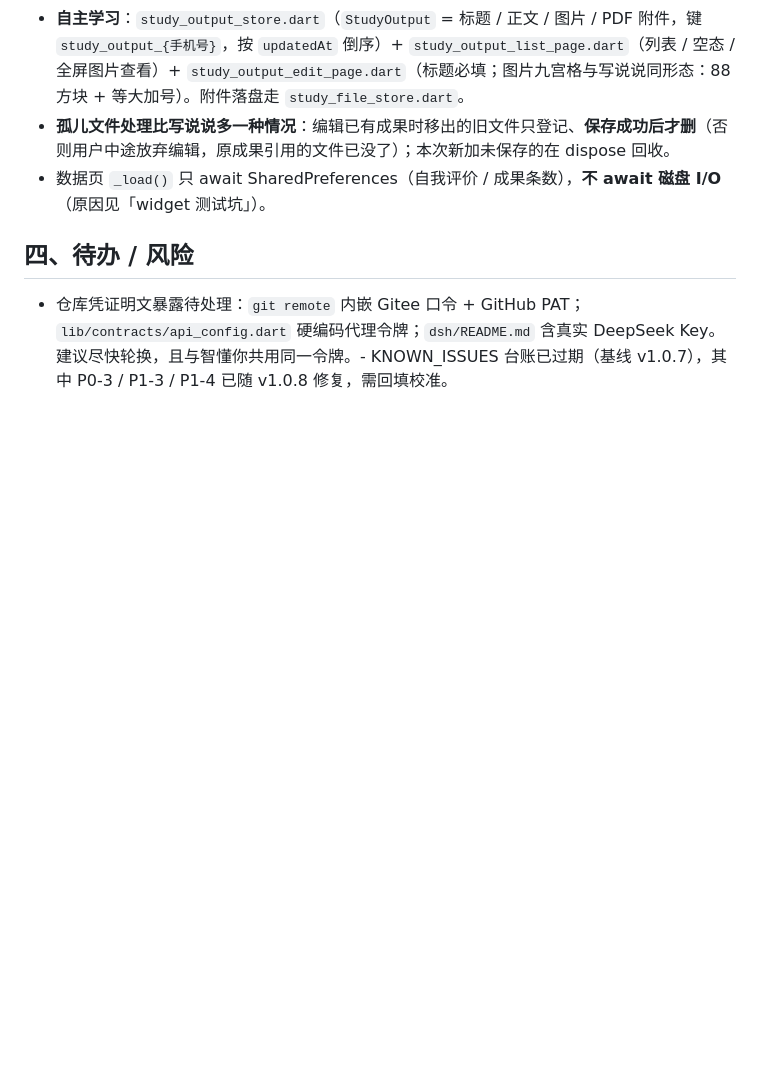
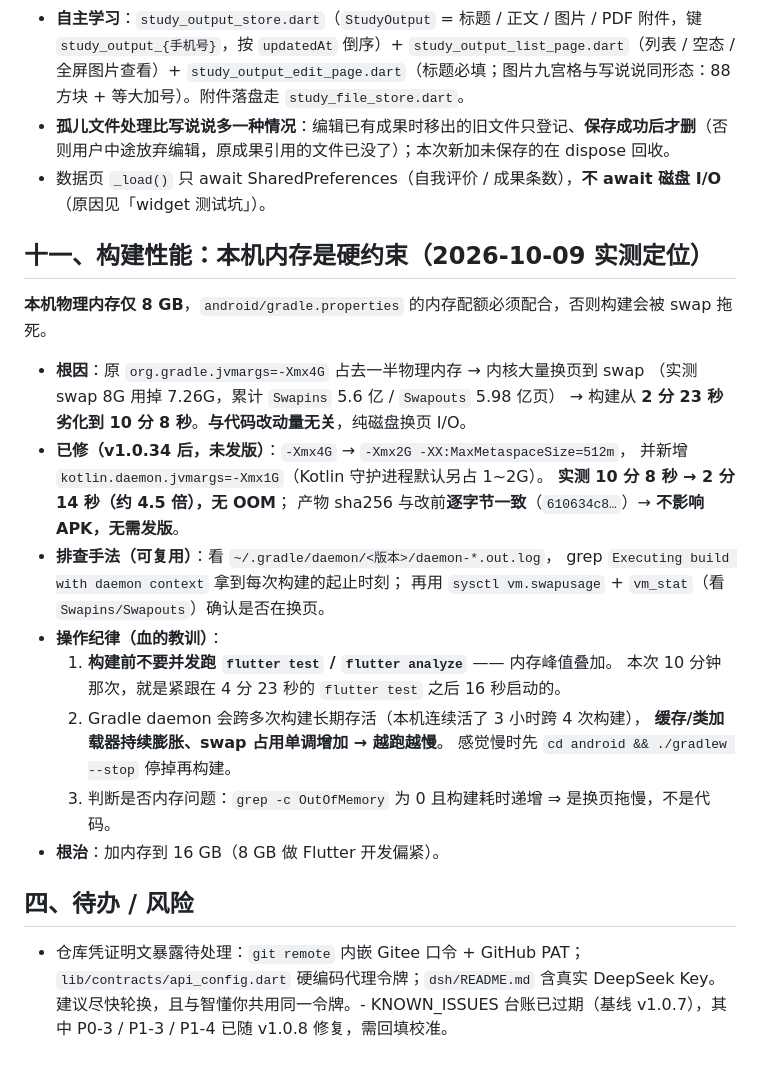
Before and after one commit to exoxiexie/zhiguanjia, a Markdown page: .workbuddy/memory/MEMORY.md, the part around the change. Rendered like a GitHub page; blank space fills up the shorter version.

Commit message:
memory: 回填构建提速实测（10分8秒 → 2分14秒）与排查手法

```diff
--- a/.workbuddy/memory/MEMORY.md
+++ b/.workbuddy/memory/MEMORY.md
@@ -231,6 +231,29 @@
 - **孤儿文件处理比写说说多一种情况**：编辑已有成果时移出的旧文件只登记、**保存成功后才删**（否则用户中途放弃编辑，原成果引用的文件已没了）；本次新加未保存的在 dispose 回收。
 - 数据页 `_load()` 只 await SharedPreferences（自我评价 / 成果条数），**不 await 磁盘 I/O**（原因见「widget 测试坑」）。
 
+## 十一、构建性能：本机内存是硬约束（2026-10-09 实测定位）
+
+**本机物理内存仅 8 GB**，`android/gradle.properties` 的内存配额必须配合，否则构建会被 swap 拖死。
+
+- **根因**：原 `org.gradle.jvmargs=-Xmx4G` 占去一半物理内存 → 内核大量换页到 swap
+  （实测 swap 8G 用掉 7.26G，累计 `Swapins` 5.6 亿 / `Swapouts` 5.98 亿页）
+  → 构建从 **2 分 23 秒劣化到 10 分 8 秒**。**与代码改动量无关**，纯磁盘换页 I/O。
+- **已修（v1.0.34 后，未发版）**：`-Xmx4G` → `-Xmx2G -XX:MaxMetaspaceSize=512m`，
+  并新增 `kotlin.daemon.jvmargs=-Xmx1G`（Kotlin 守护进程默认另占 1~2G）。
+  **实测 10 分 8 秒 → 2 分 14 秒（约 4.5 倍），无 OOM**；
+  产物 sha256 与改前**逐字节一致**（`610634c8…`）→ **不影响 APK，无需发版**。
+- **排查手法（可复用）**：看 `~/.gradle/daemon/<版本>/daemon-*.out.log`，
+  grep `Executing build with daemon context` 拿到每次构建的起止时刻；
+  再用 `sysctl vm.swapusage` + `vm_stat`（看 `Swapins/Swapouts`）确认是否在换页。
+- **操作纪律（血的教训）**：
+  1. **构建前不要并发跑 `flutter test` / `flutter analyze`** —— 内存峰值叠加。
+     本次 10 分钟那次，就是紧跟在 4 分 23 秒的 `flutter test` 之后 16 秒启动的。
+  2. Gradle daemon 会跨多次构建长期存活（本机连续活了 3 小时跨 4 次构建），
+     **缓存/类加载器持续膨胀、swap 占用单调增加 → 越跑越慢**。
+     感觉慢时先 `cd android && ./gradlew --stop` 停掉再构建。
+  3. 判断是否内存问题：`grep -c OutOfMemory` 为 0 且构建耗时递增 ⇒ 是换页拖慢，不是代码。
+- **根治**：加内存到 16 GB（8 GB 做 Flutter 开发偏紧）。
+
 ## 四、待办 / 风险
 
 - 仓库凭证明文暴露待处理：`git remote` 内嵌 Gitee 口令 + GitHub PAT；`lib/contracts/api_config.dart` 硬编码代理令牌；`dsh/README.md` 含真实 DeepSeek Key。建议尽快轮换，且与智懂你共用同一令牌。- KNOWN_ISSUES 台账已过期（基线 v1.0.7），其中 P0-3 / P1-3 / P1-4 已随 v1.0.8 修复，需回填校准。
```
Also changed, not shown: .workbuddy/memory/2026-10-09.md (+17 -8 lines).
